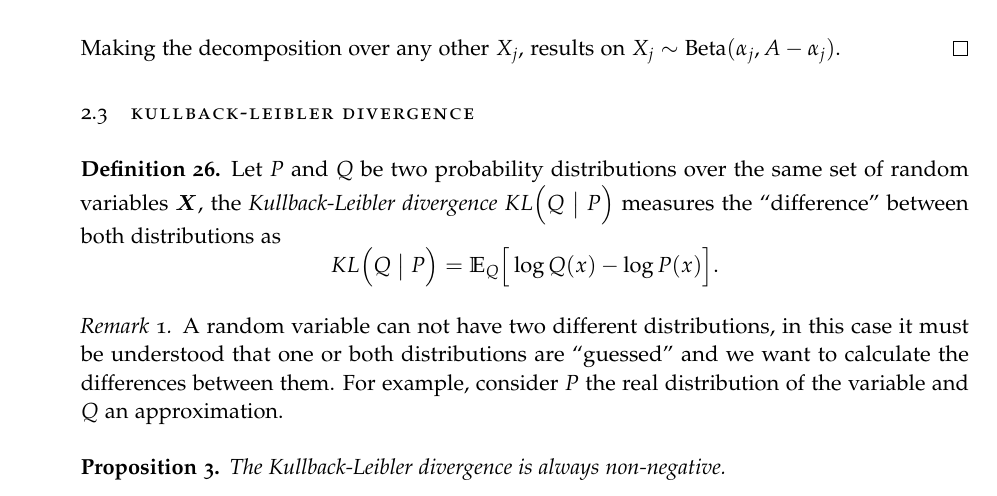
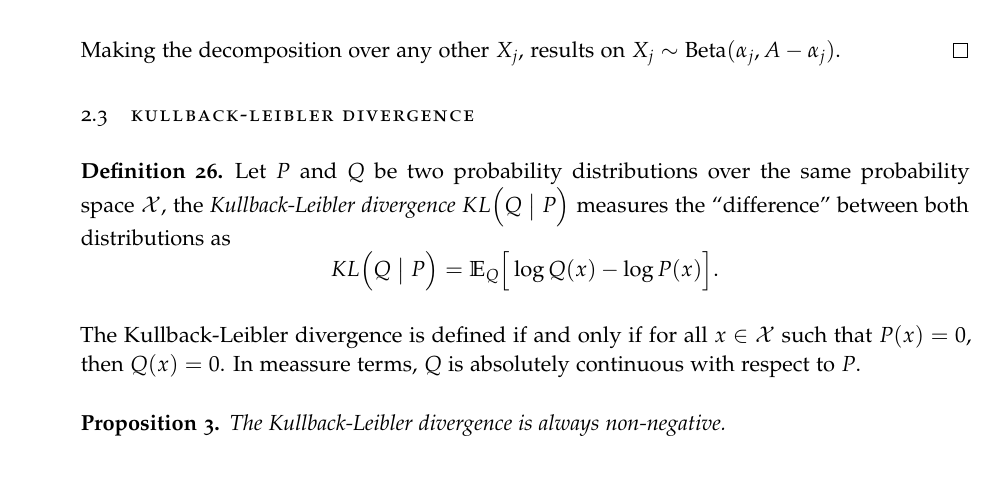
Before and after one commit to Ludvins/Statistical-Models-with-Variational-Methods, a LaTeX thesis (main.tex, which reads Chapters/BasicConcepts/distributions.tex): part of page 16 of 78, cut so that both start at the same text. Compiled offline with pdfLaTeX.

Commit message:
Changed KL definition

```diff
--- a/Chapters/BasicConcepts/distributions.tex
+++ b/Chapters/BasicConcepts/distributions.tex
@@ -338,17 +338,14 @@ When the vector parameter \(\bm{\alpha}\) is filled with the same value \(\alpha
 \section{Kullback-Leibler Divergence}
 
 \begin{definition}
-  Let \(P\) and \(Q\) be two probability distributions over the same set of
-  random variables \(\bX\), the \emph{Kullback-Leibler divergence}
+  Let \(P\) and \(Q\) be two probability distributions over the same probability space \( \mathcal{X} \), the \emph{Kullback-Leibler divergence}
   \(\KL{Q}{P}\) measures the ``difference'' between both distributions as
   \[
     \KL{Q}{P} = \E{Q}{\log Q(x) - \log P(x)}.
   \]
+
+  The Kullback-Leibler divergence is defined if and only if for all \( x \in \mathcal{X} \) such that \( P(x) = 0 \), then \( Q(x) = 0 \). In meassure terms, \( Q \) is absolutely continuous with respect to \( P \).
 \end{definition}
-
-\begin{remark}
-  A random variable can not have two different distributions, in this case it must be understood that one or both distributions are ``guessed'' and we want to calculate the differences between them. For example, consider \(P\) the real distribution of the variable and \(Q\) an approximation.
-\end{remark}
 
 \begin{proposition}
 The Kullback-Leibler divergence is always non-negative.
```
Also changed, not shown: main.pdf.
